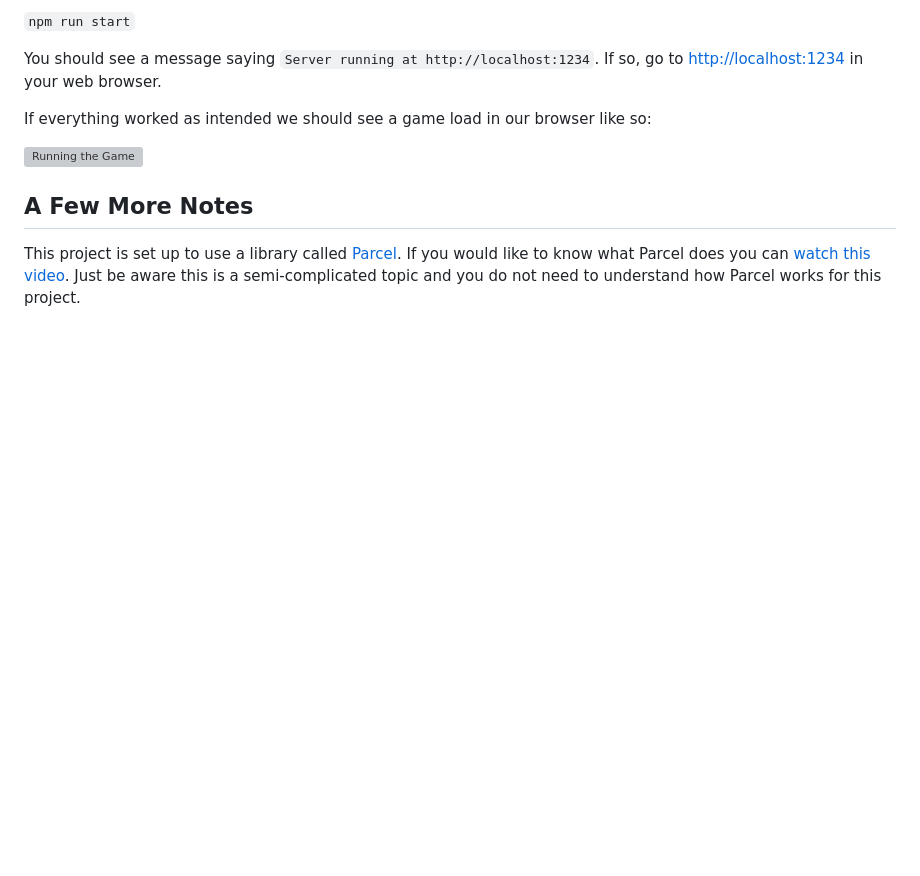
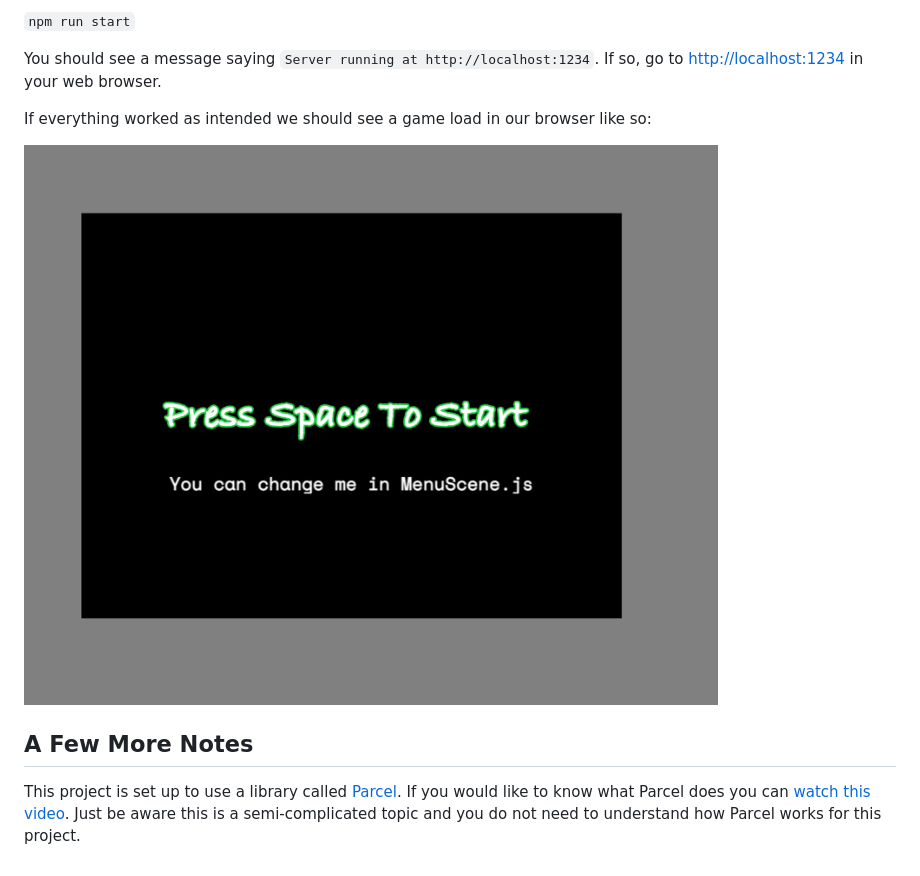
Before and after one commit to HandyDorceus/Phaser-Project-Starter-Files, a Markdown page: README.md, the part around the change. Rendered like a GitHub page; pictures changed too: src/assets/menu-scene.png (added); blank space fills up the shorter version; grey boxes are pictures that could not be loaded.

```diff
--- a/README.md
+++ b/README.md
@@ -35,7 +35,7 @@ You should see a message saying `Server running at http://localhost:1234`. If so
 
 If everything worked as intended we should see a game load in our browser like so:
 
-![Running the Game](tutorial/images/running-the-game.png)
+![Running the Game](src/assets/menu-scene.png)
 
 ## A Few More Notes
 
```
